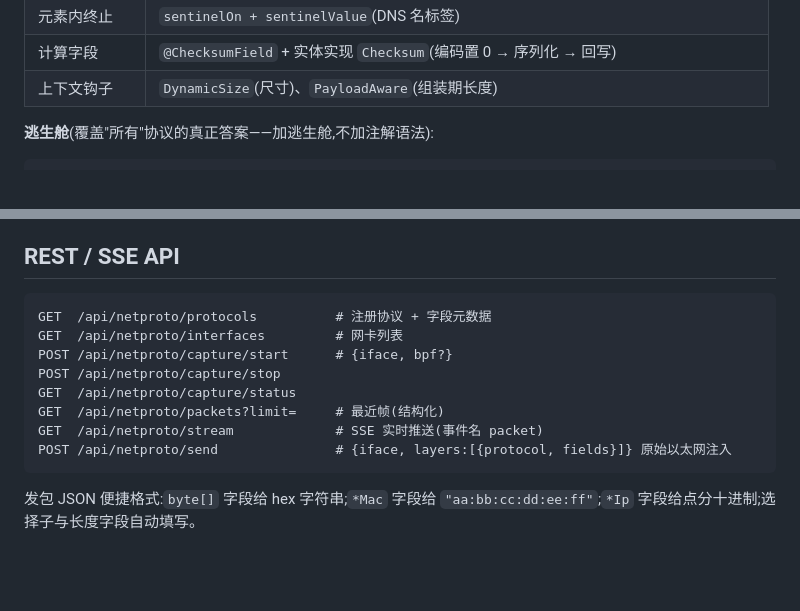
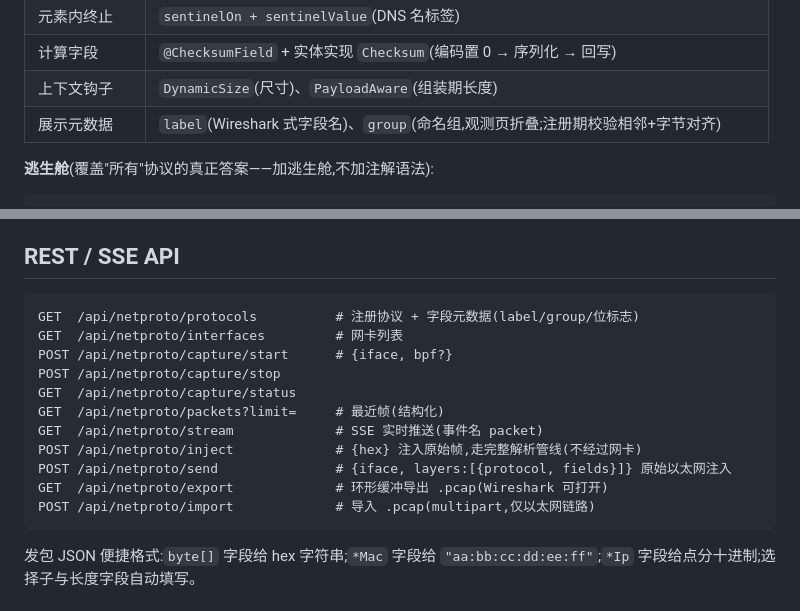
Before and after one commit to Mazawar/Free-Frame, a Markdown page: README.md, 2 parts joined by grey strips. Rendered like a GitHub page; blank space fills up the shorter version.

Commit message:
docs: README 补充 inject/export/import 端点与 label/group 展示属性

````diff
--- a/README.md
+++ b/README.md
@@ -45,6 +45,7 @@ public class MyProtocol {
 | 元素内终止 | `sentinelOn + sentinelValue`(DNS 名标签) |
 | 计算字段 | `@ChecksumField` + 实体实现 `Checksum`(编码置 0 → 序列化 → 回写) |
 | 上下文钩子 | `DynamicSize`(尺寸)、`PayloadAware`(组装期长度) |
+| 展示元数据 | `label`(Wireshark 式字段名)、`group`(命名组,观测页折叠;注册期校验相邻+字节对齐) |
 
 **逃生舱**(覆盖"所有"协议的真正答案——加逃生舱,不加注解语法):
 
@@ -95,14 +96,17 @@ netproto:
 ## REST / SSE API
 
 ```
-GET  /api/netproto/protocols          # 注册协议 + 字段元数据
+GET  /api/netproto/protocols          # 注册协议 + 字段元数据(label/group/位标志)
 GET  /api/netproto/interfaces         # 网卡列表
 POST /api/netproto/capture/start      # {iface, bpf?}
 POST /api/netproto/capture/stop
 GET  /api/netproto/capture/status
 GET  /api/netproto/packets?limit=     # 最近帧(结构化)
 GET  /api/netproto/stream             # SSE 实时推送(事件名 packet)
+POST /api/netproto/inject             # {hex} 注入原始帧,走完整解析管线(不经过网卡)
 POST /api/netproto/send               # {iface, layers:[{protocol, fields}]} 原始以太网注入
+GET  /api/netproto/export             # 环形缓冲导出 .pcap(Wireshark 可打开)
+POST /api/netproto/import             # 导入 .pcap(multipart,仅以太网链路)
 ```
 
 发包 JSON 便捷格式:`byte[]` 字段给 hex 字符串;`*Mac` 字段给 `"aa:bb:cc:dd:ee:ff"`;`*Ip` 字段给点分十进制;选择子与长度字段自动填写。
````
